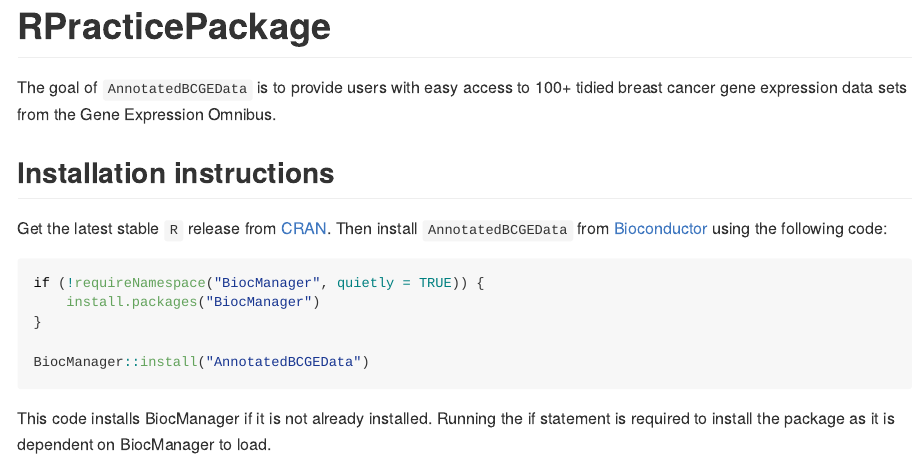
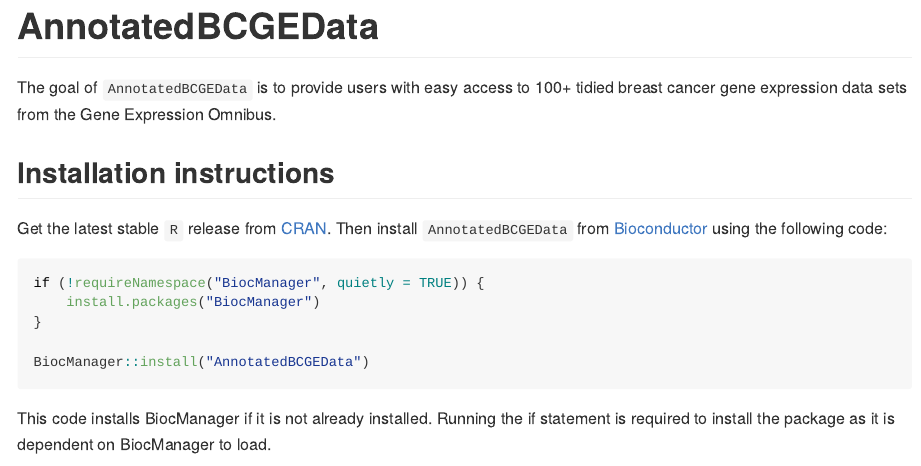
Before and after one commit to srp33/AnnotatedBCGEData, an R Markdown document (README.Rmd): the page in a window 1100 px wide, from its top. The pictures show the output file README.md that the author committed with the source, drawn offline in the style of GitHub; long lines of code are wrapped; badge pictures from the web are left out.

Commit message:
README fixes

````diff
--- a/README.Rmd
+++ b/README.Rmd
@@ -13,7 +13,7 @@ knitr::opts_chunk$set(
 )
 ```
 
-# RPracticePackage
+# AnnotatedBCGEData
 
 <!-- badges: start -->
 [![GitHub issues](https://img.shields.io/github/issues/srp33/annotated_breast_cancer_ge_data)](https://github.com/srp33/annotated_breast_cancer_ge_data/issues)
````
Also changed, not shown: README.md.
